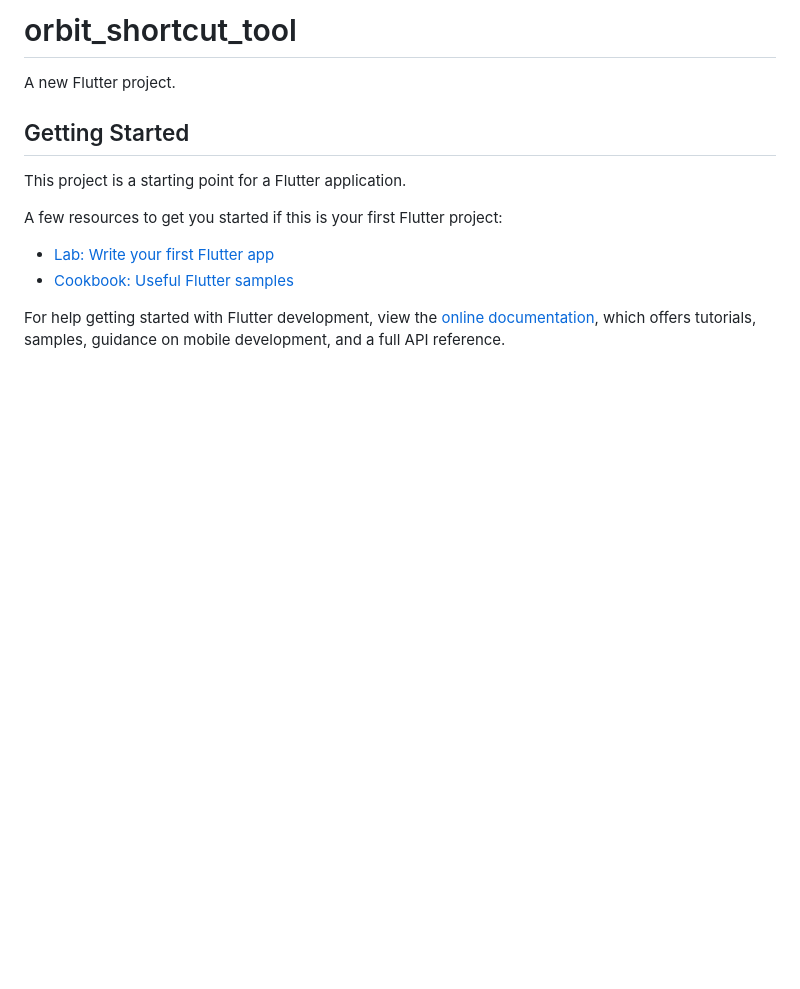
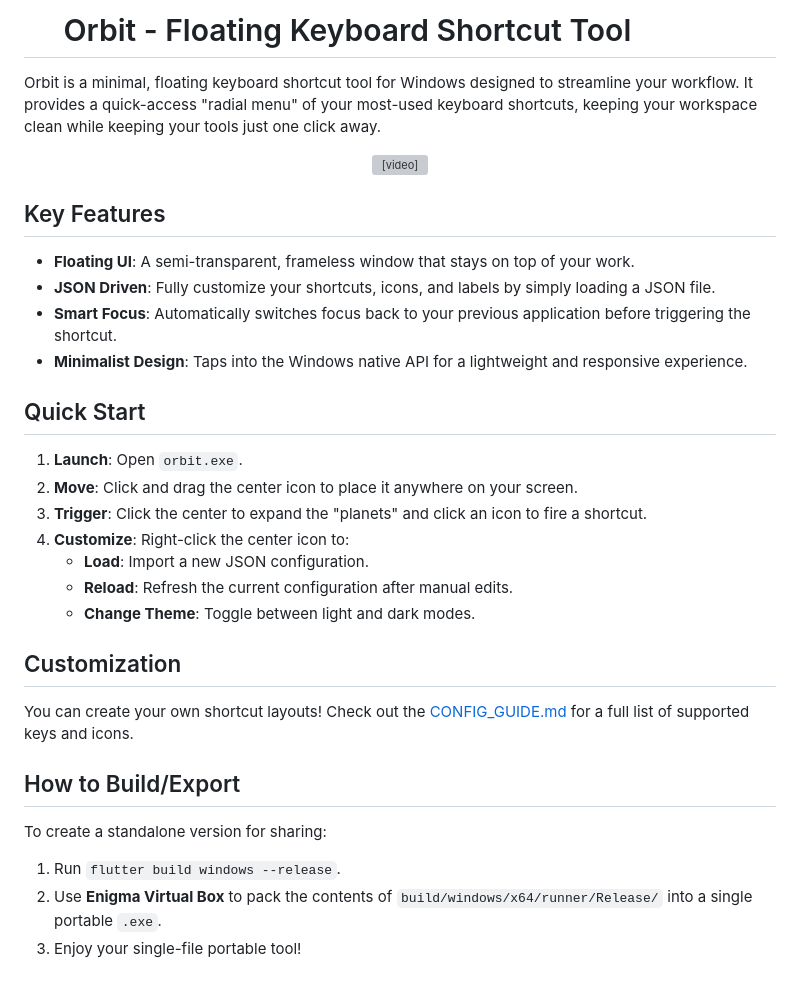
Before and after one commit to jaimzh/orbit-shortcut-tool, a Markdown page: README.md, the part around the change. Drawn GitHub-style; pictures changed too: assets/app_icon.png (added); blank space fills up the shorter version; grey boxes are pictures that could not be loaded.

```diff
--- a/README.md
+++ b/README.md
@@ -1,16 +1,40 @@
-# orbit_shortcut_tool
+# <img src="assets/app_icon.png" width="32" height="32" valign="middle"> Orbit - Floating Keyboard Shortcut Tool
 
-A new Flutter project.
+Orbit is a minimal, floating keyboard shortcut tool for Windows designed to streamline your workflow. It provides a quick-access "radial menu" of your most-used keyboard shortcuts, keeping your workspace clean while keeping your tools just one click away.
 
-## Getting Started
+<!-- <p align="center">
+  <img src="assets/preview.png" alt="Orbit Preview" width="400">
+</p> -->
 
-This project is a starting point for a Flutter application.
+<p align="center">
+  <video src="assets/demo.mp4" width="600" autoplay loop muted />
+</p>
 
-A few resources to get you started if this is your first Flutter project:
+## Key Features
 
-- [Lab: Write your first Flutter app](https://docs.flutter.dev/get-started/codelab)
-- [Cookbook: Useful Flutter samples](https://docs.flutter.dev/cookbook)
+- **Floating UI**: A semi-transparent, frameless window that stays on top of your work.
+- **JSON Driven**: Fully customize your shortcuts, icons, and labels by simply loading a JSON file.
+- **Smart Focus**: Automatically switches focus back to your previous application before triggering the shortcut.
+- **Minimalist Design**: Taps into the Windows native API for a lightweight and responsive experience.
 
-For help getting started with Flutter development, view the
-[online documentation](https://docs.flutter.dev/), which offers tutorials,
-samples, guidance on mobile development, and a full API reference.
+## Quick Start
+
+1. **Launch**: Open `orbit.exe`.
+2. **Move**: Click and drag the center icon to place it anywhere on your screen.
+3. **Trigger**: Click the center to expand the "planets" and click an icon to fire a shortcut.
+4. **Customize**: Right-click the center icon to:
+   - **Load**: Import a new JSON configuration.
+   - **Reload**: Refresh the current configuration after manual edits.
+   - **Change Theme**: Toggle between light and dark modes.
+
+## Customization
+
+You can create your own shortcut layouts! Check out the [CONFIG_GUIDE.md](./CONFIG_GUIDE.md) for a full list of supported keys and icons.
+
+## How to Build/Export
+
+To create a standalone version for sharing:
+
+1. Run `flutter build windows --release`.
+2. Use **Enigma Virtual Box** to pack the contents of `build/windows/x64/runner/Release/` into a single portable `.exe`.
+3. Enjoy your single-file portable tool!
```
Also changed, not shown: CONFIG_GUIDE.md (added, +86 -0 lines), SHORTCUT_LOGIC.md (+69 -59 lines), assets/preview.png (added), 8 other files.
